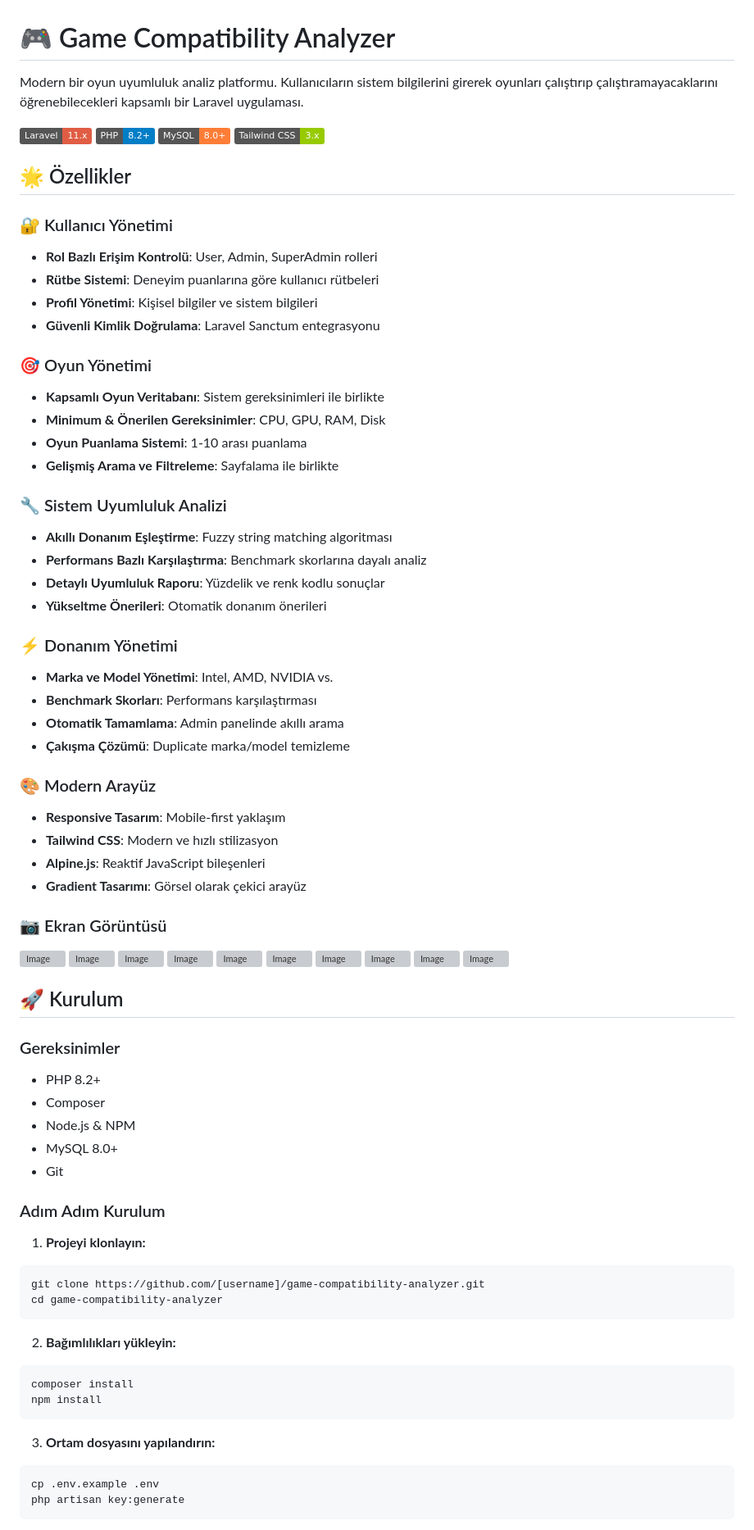
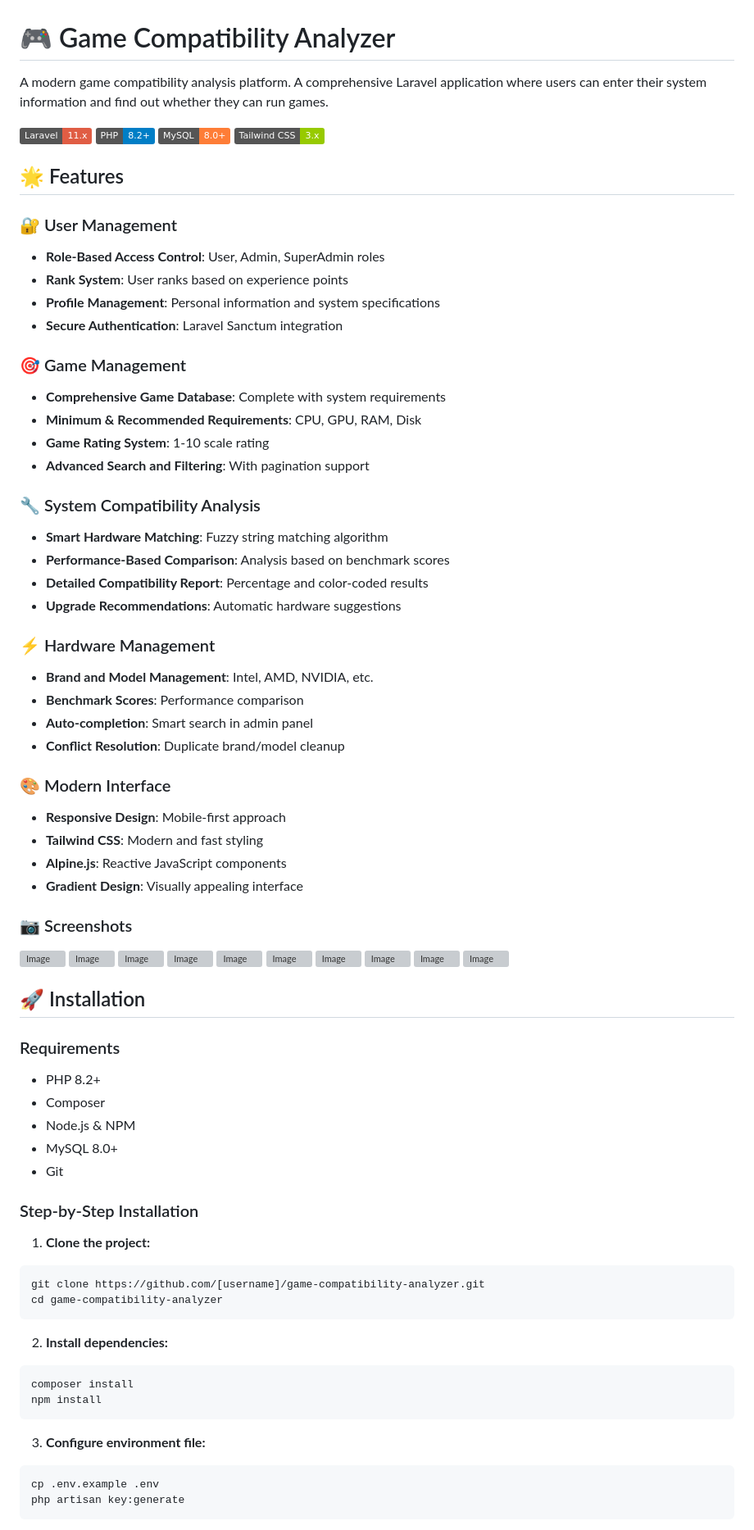
Before and after one commit to oguzhansarioglugil/gametest, a Markdown page: README.md, the part around the change printed below. Shown: that part at 82% size. Rendered like a GitHub page; badges without logos; grey boxes are pictures that could not be loaded.

````diff
--- a/README.md
+++ b/README.md
@@ -1,45 +1,45 @@
 # 🎮 Game Compatibility Analyzer
 
-Modern bir oyun uyumluluk analiz platformu. Kullanıcıların sistem bilgilerini girerek oyunları çalıştırıp çalıştıramayacaklarını öğrenebilecekleri kapsamlı bir Laravel uygulaması.
+A modern game compatibility analysis platform. A comprehensive Laravel application where users can enter their system information and find out whether they can run games.
 
 ![Laravel](https://img.shields.io/badge/Laravel-11.x-red.svg)
 ![PHP](https://img.shields.io/badge/PHP-8.2+-blue.svg)
 ![MySQL](https://img.shields.io/badge/MySQL-8.0+-orange.svg)
 ![Tailwind CSS](https://img.shields.io/badge/Tailwind%20CSS-3.x-green.svg)
 
-## 🌟 Özellikler
+## 🌟 Features
 
-### 🔐 Kullanıcı Yönetimi
-- **Rol Bazlı Erişim Kontrolü**: User, Admin, SuperAdmin rolleri
-- **Rütbe Sistemi**: Deneyim puanlarına göre kullanıcı rütbeleri
-- **Profil Yönetimi**: Kişisel bilgiler ve sistem bilgileri
-- **Güvenli Kimlik Doğrulama**: Laravel Sanctum entegrasyonu
+### 🔐 User Management
+- **Role-Based Access Control**: User, Admin, SuperAdmin roles
+- **Rank System**: User ranks based on experience points
+- **Profile Management**: Personal information and system specifications
+- **Secure Authentication**: Laravel Sanctum integration
 
-### 🎯 Oyun Yönetimi
-- **Kapsamlı Oyun Veritabanı**: Sistem gereksinimleri ile birlikte
-- **Minimum & Önerilen Gereksinimler**: CPU, GPU, RAM, Disk
-- **Oyun Puanlama Sistemi**: 1-10 arası puanlama
-- **Gelişmiş Arama ve Filtreleme**: Sayfalama ile birlikte
+### 🎯 Game Management
+- **Comprehensive Game Database**: Complete with system requirements
+- **Minimum & Recommended Requirements**: CPU, GPU, RAM, Disk
+- **Game Rating System**: 1-10 scale rating
+- **Advanced Search and Filtering**: With pagination support
 
-### 🔧 Sistem Uyumluluk Analizi
-- **Akıllı Donanım Eşleştirme**: Fuzzy string matching algoritması
-- **Performans Bazlı Karşılaştırma**: Benchmark skorlarına dayalı analiz
-- **Detaylı Uyumluluk Raporu**: Yüzdelik ve renk kodlu sonuçlar
-- **Yükseltme Önerileri**: Otomatik donanım önerileri
+### 🔧 System Compatibility Analysis
+- **Smart Hardware Matching**: Fuzzy string matching algorithm
+- **Performance-Based Comparison**: Analysis based on benchmark scores
+- **Detailed Compatibility Report**: Percentage and color-coded results
+- **Upgrade Recommendations**: Automatic hardware suggestions
 
-### ⚡ Donanım Yönetimi
-- **Marka ve Model Yönetimi**: Intel, AMD, NVIDIA vs.
-- **Benchmark Skorları**: Performans karşılaştırması
-- **Otomatik Tamamlama**: Admin panelinde akıllı arama
-- **Çakışma Çözümü**: Duplicate marka/model temizleme
+### ⚡ Hardware Management
+- **Brand and Model Management**: Intel, AMD, NVIDIA, etc.
+- **Benchmark Scores**: Performance comparison
+- **Auto-completion**: Smart search in admin panel
+- **Conflict Resolution**: Duplicate brand/model cleanup
 
-### 🎨 Modern Arayüz
-- **Responsive Tasarım**: Mobile-first yaklaşım
-- **Tailwind CSS**: Modern ve hızlı stilizasyon
-- **Alpine.js**: Reaktif JavaScript bileşenleri
-- **Gradient Tasarımı**: Görsel olarak çekici arayüz
+### 🎨 Modern Interface
+- **Responsive Design**: Mobile-first approach
+- **Tailwind CSS**: Modern and fast styling
+- **Alpine.js**: Reactive JavaScript components
+- **Gradient Design**: Visually appealing interface
 
-### 📷 Ekran Görüntüsü
+### 📷 Screenshots
 
 <img width="1856" height="919" alt="Image" src="https://github.com/user-attachments/assets/68364e0e-5a4c-4435-afba-a6a11c957c1c" />
 <img width="1856" height="923" alt="Image" src="https://github.com/user-attachments/assets/cf240dc0-7b6a-40f2-898e-34b8fe464964" />
@@ -52,30 +52,30 @@ Modern bir oyun uyumluluk analiz platformu. Kullanıcıların sistem bilgilerini
 <img width="1858" height="925" alt="Image" src="https://github.com/user-attachments/assets/36e99ce0-b792-49e1-ad05-2bf4fe68f588" />
 <img width="1856" height="921" alt="Image" src="https://github.com/user-attachments/assets/12cee0d7-67fc-45ba-84d5-454708585c59" />
 
-## 🚀 Kurulum
+## 🚀 Installation
 
-### Gereksinimler
+### Requirements
 - PHP 8.2+
 - Composer
 - Node.js & NPM
 - MySQL 8.0+
 - Git
 
-### Adım Adım Kurulum
+### Step-by-Step Installation
 
-1. **Projeyi klonlayın:**
+1. **Clone the project:**
 ```bash
 git clone https://github.com/[username]/game-compatibility-analyzer.git
 cd game-compatibility-analyzer
 ```
 
-2. **Bağımlılıkları yükleyin:**
+2. **Install dependencies:**
 ```bash
 composer install
 npm install
 ```
 
-3. **Ortam dosyasını yapılandırın:**
+3. **Configure environment file:**
 ```bash
 cp .env.example .env
 php artisan key:generate
````
Also changed, not shown: other parts of README.md (+68 -69 lines).
